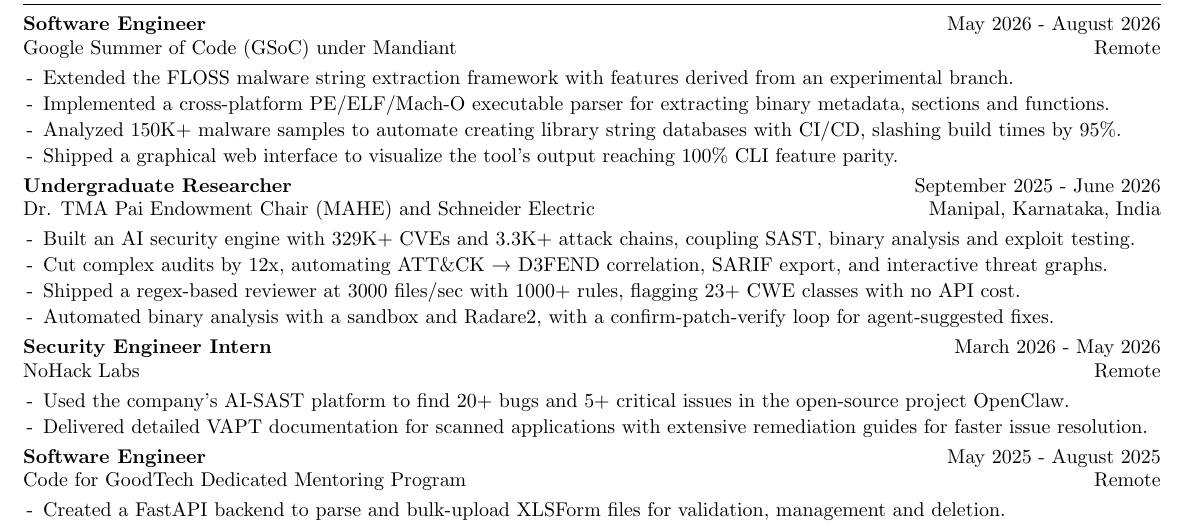
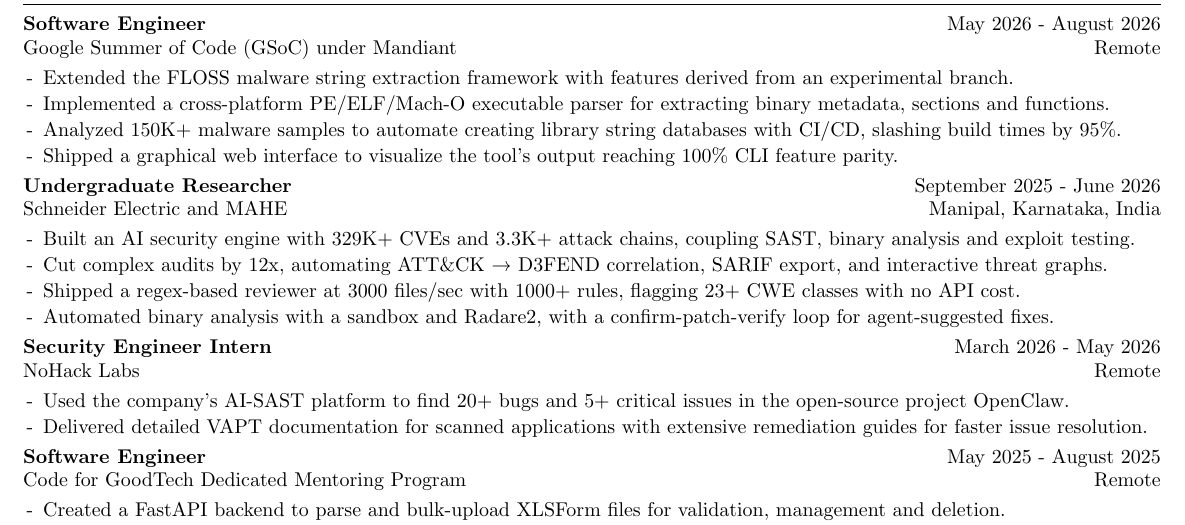
Before and after one commit to vee1e/resume, a LaTeX CV (Lakshit_Verma_Resume.tex): part of the page, cut so that both start at the same text. Compiled offline with pdfLaTeX.

Commit message:
change stuff

```diff
--- a/Lakshit_Verma_Resume.tex
+++ b/Lakshit_Verma_Resume.tex
@@ -26,7 +26,7 @@
 \item Analyzed 150K+ malware samples to automate creating library string databases with CI/CD, slashing build times by 95\%.
 \item Shipped a graphical web interface to visualize the tool's output reaching 100\% CLI feature parity.
 \end{rSubsection}
-\begin{rSubsection}{\bf Undergraduate Researcher}{September 2025 - June 2026}{Dr. TMA Pai Endowment Chair (MAHE) and Schneider Electric}{Manipal, Karnataka, India}
+\begin{rSubsection}{\bf Undergraduate Researcher}{September 2025 - June 2026}{Schneider Electric and MAHE}{Manipal, Karnataka, India}
 \item Built an AI security engine with 329K+ CVEs and 3.3K+ attack chains, coupling SAST, binary analysis and exploit testing.
 \item Cut complex audits by 12x, automating ATT\&CK → D3FEND correlation, SARIF export, and interactive threat graphs.
 \item Shipped a regex-based reviewer at 3000 files/sec with 1000+ rules, flagging 23+ CWE classes with no API cost.
```
